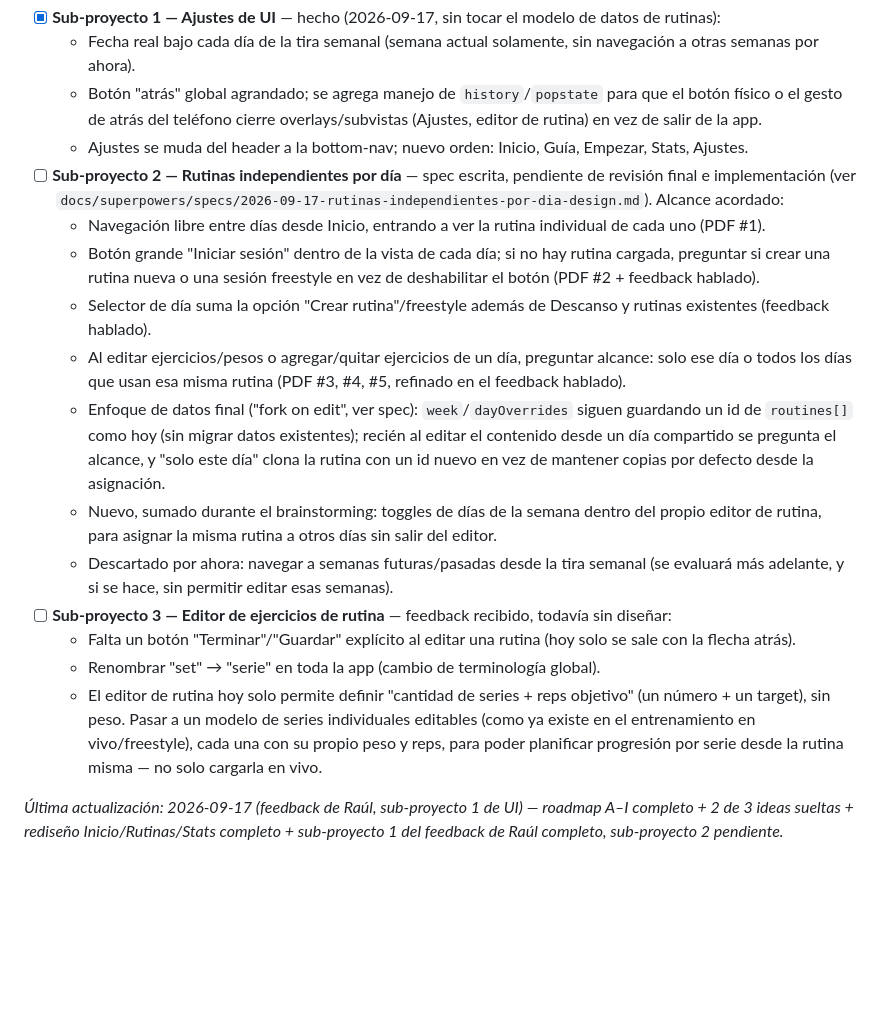
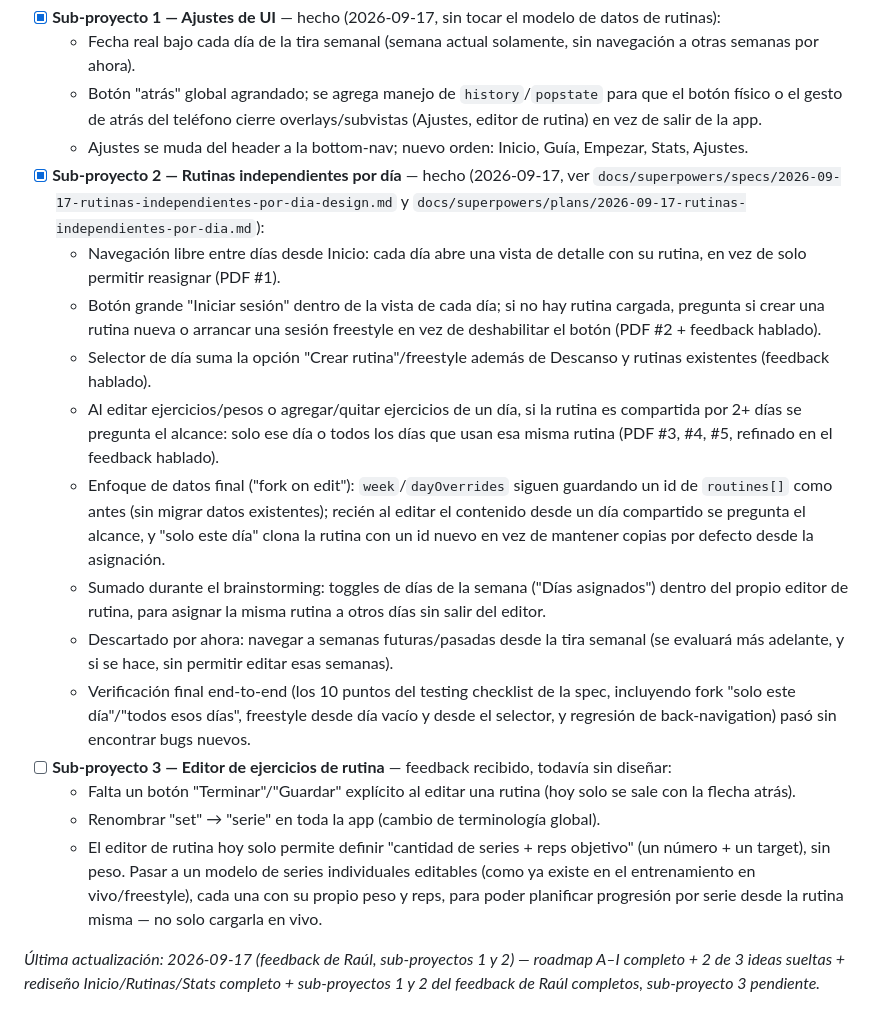
Before and after one commit to raul-creates/hierro-pwa, a Markdown page: docs/BACKLOG.md, the part around the change. Drawn GitHub-style; blank space fills up the shorter version.

Commit message:
Mark rutinas independientes por día as done in backlog
Co-Authored-By: Claude Sonnet 5 <noreply@anthropic.com>

```diff
--- a/docs/BACKLOG.md
+++ b/docs/BACKLOG.md
@@ -39,17 +39,18 @@ Review recibida por PDF más feedback hablado adicional. Dividido en dos sub-pro
   - Fecha real bajo cada día de la tira semanal (semana actual solamente, sin navegación a otras semanas por ahora).
   - Botón "atrás" global agrandado; se agrega manejo de `history`/`popstate` para que el botón físico o el gesto de atrás del teléfono cierre overlays/subvistas (Ajustes, editor de rutina) en vez de salir de la app.
   - Ajustes se muda del header a la bottom-nav; nuevo orden: Inicio, Guía, Empezar, Stats, Ajustes.
-- [ ] **Sub-proyecto 2 — Rutinas independientes por día** — spec escrita, pendiente de revisión final e implementación (ver `docs/superpowers/specs/2026-09-17-rutinas-independientes-por-dia-design.md`). Alcance acordado:
-  - Navegación libre entre días desde Inicio, entrando a ver la rutina individual de cada uno (PDF #1).
-  - Botón grande "Iniciar sesión" dentro de la vista de cada día; si no hay rutina cargada, preguntar si crear una rutina nueva o una sesión freestyle en vez de deshabilitar el botón (PDF #2 + feedback hablado).
+- [x] **Sub-proyecto 2 — Rutinas independientes por día** — hecho (2026-09-17, ver `docs/superpowers/specs/2026-09-17-rutinas-independientes-por-dia-design.md` y `docs/superpowers/plans/2026-09-17-rutinas-independientes-por-dia.md`):
+  - Navegación libre entre días desde Inicio: cada día abre una vista de detalle con su rutina, en vez de solo permitir reasignar (PDF #1).
+  - Botón grande "Iniciar sesión" dentro de la vista de cada día; si no hay rutina cargada, pregunta si crear una rutina nueva o arrancar una sesión freestyle en vez de deshabilitar el botón (PDF #2 + feedback hablado).
   - Selector de día suma la opción "Crear rutina"/freestyle además de Descanso y rutinas existentes (feedback hablado).
-  - Al editar ejercicios/pesos o agregar/quitar ejercicios de un día, preguntar alcance: solo ese día o todos los días que usan esa misma rutina (PDF #3, #4, #5, refinado en el feedback hablado).
-  - Enfoque de datos final ("fork on edit", ver spec): `week`/`dayOverrides` siguen guardando un id de `routines[]` como hoy (sin migrar datos existentes); recién al editar el contenido desde un día compartido se pregunta el alcance, y "solo este día" clona la rutina con un id nuevo en vez de mantener copias por defecto desde la asignación.
-  - Nuevo, sumado durante el brainstorming: toggles de días de la semana dentro del propio editor de rutina, para asignar la misma rutina a otros días sin salir del editor.
+  - Al editar ejercicios/pesos o agregar/quitar ejercicios de un día, si la rutina es compartida por 2+ días se pregunta el alcance: solo ese día o todos los días que usan esa misma rutina (PDF #3, #4, #5, refinado en el feedback hablado).
+  - Enfoque de datos final ("fork on edit"): `week`/`dayOverrides` siguen guardando un id de `routines[]` como antes (sin migrar datos existentes); recién al editar el contenido desde un día compartido se pregunta el alcance, y "solo este día" clona la rutina con un id nuevo en vez de mantener copias por defecto desde la asignación.
+  - Sumado durante el brainstorming: toggles de días de la semana ("Días asignados") dentro del propio editor de rutina, para asignar la misma rutina a otros días sin salir del editor.
   - Descartado por ahora: navegar a semanas futuras/pasadas desde la tira semanal (se evaluará más adelante, y si se hace, sin permitir editar esas semanas).
+  - Verificación final end-to-end (los 10 puntos del testing checklist de la spec, incluyendo fork "solo este día"/"todos esos días", freestyle desde día vacío y desde el selector, y regresión de back-navigation) pasó sin encontrar bugs nuevos.
 - [ ] **Sub-proyecto 3 — Editor de ejercicios de rutina** — feedback recibido, todavía sin diseñar:
   - Falta un botón "Terminar"/"Guardar" explícito al editar una rutina (hoy solo se sale con la flecha atrás).
   - Renombrar "set" → "serie" en toda la app (cambio de terminología global).
   - El editor de rutina hoy solo permite definir "cantidad de series + reps objetivo" (un número + un target), sin peso. Pasar a un modelo de series individuales editables (como ya existe en el entrenamiento en vivo/freestyle), cada una con su propio peso y reps, para poder planificar progresión por serie desde la rutina misma — no solo cargarla en vivo.
 
-_Última actualización: 2026-09-17 (feedback de Raúl, sub-proyecto 1 de UI) — roadmap A–I completo + 2 de 3 ideas sueltas + rediseño Inicio/Rutinas/Stats completo + sub-proyecto 1 del feedback de Raúl completo, sub-proyecto 2 pendiente._
+_Última actualización: 2026-09-17 (feedback de Raúl, sub-proyectos 1 y 2) — roadmap A–I completo + 2 de 3 ideas sueltas + rediseño Inicio/Rutinas/Stats completo + sub-proyectos 1 y 2 del feedback de Raúl completos, sub-proyecto 3 pendiente._
```
